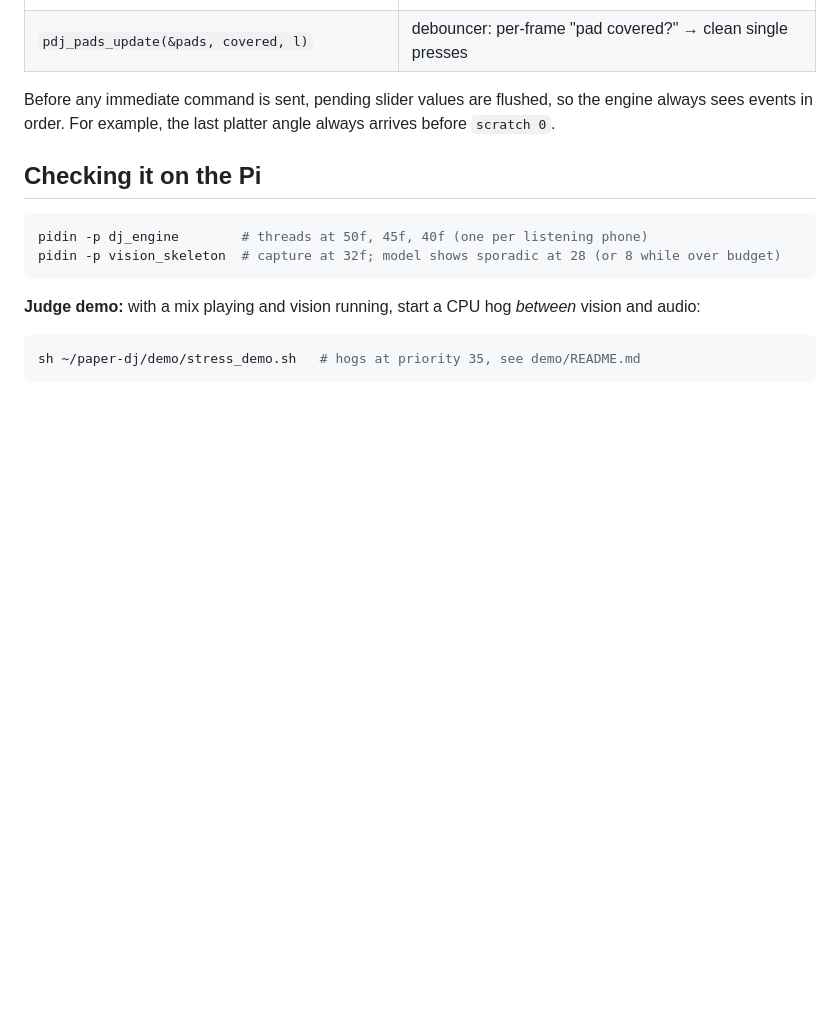
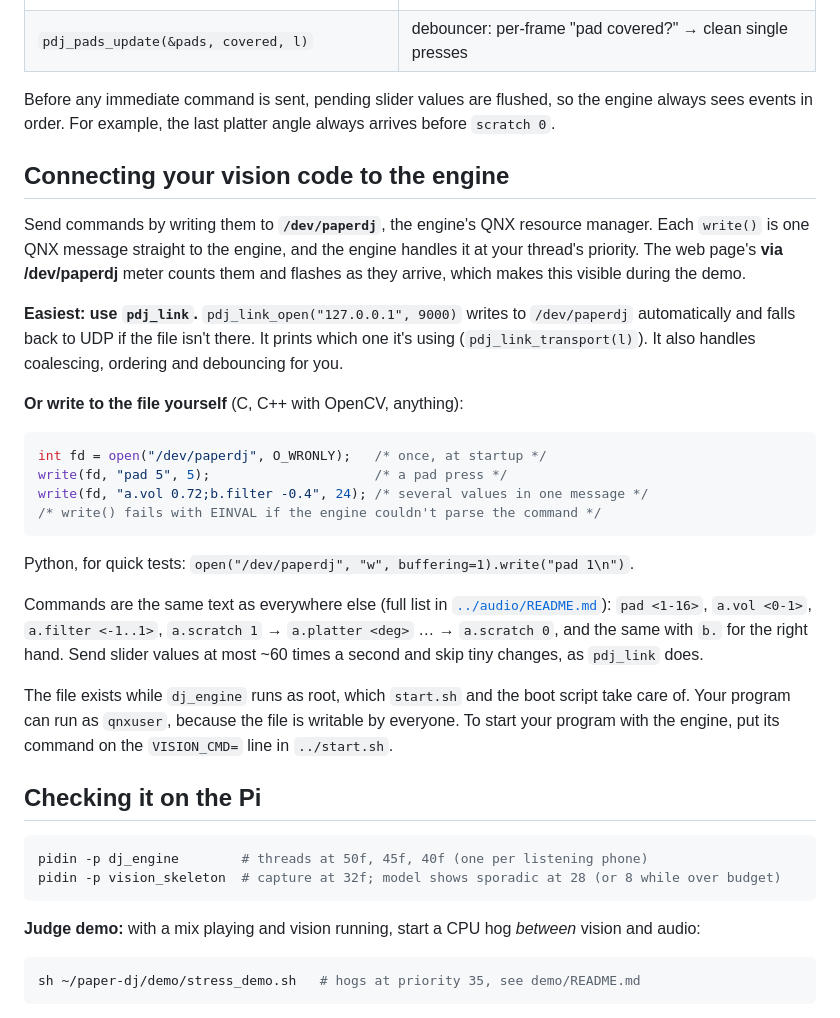
Before and after one commit to EmmetAVS/paper-dj, a Markdown page: vision/README.md, the part around the change. Rendered like a GitHub page; blank space fills up the shorter version.

Commit message:
Docs: how vision connects through /dev/paperdj
Verified on the Pi: vision_skeleton sent 290 commands via /dev/paperdj
(0 over UDP) with 0 audio deadline misses.

Co-Authored-By: Claude Opus 5.5 <noreply@anthropic.com>
Claude-Session: https://claude.ai/code/session_014hzi7tMbTEdZ3rqfXSEgBw

````diff
--- a/vision/README.md
+++ b/vision/README.md
@@ -91,6 +91,37 @@ shows the engine competing with vision.
 Before any immediate command is sent, pending slider values are flushed, so the engine always sees
 events in order. For example, the last platter angle always arrives before `scratch 0`.
 
+## Connecting your vision code to the engine
+
+Send commands by writing them to **`/dev/paperdj`**, the engine's QNX resource manager. Each
+`write()` is one QNX message straight to the engine, and the engine handles it at your thread's
+priority. The web page's **via /dev/paperdj** meter counts them and flashes as they arrive, which
+makes this visible during the demo.
+
+**Easiest: use `pdj_link`.** `pdj_link_open("127.0.0.1", 9000)` writes to `/dev/paperdj`
+automatically and falls back to UDP if the file isn't there. It prints which one it's using
+(`pdj_link_transport(l)`). It also handles coalescing, ordering and debouncing for you.
+
+**Or write to the file yourself** (C, C++ with OpenCV, anything):
+
+```c
+int fd = open("/dev/paperdj", O_WRONLY);   /* once, at startup */
+write(fd, "pad 5", 5);                     /* a pad press */
+write(fd, "a.vol 0.72;b.filter -0.4", 24); /* several values in one message */
+/* write() fails with EINVAL if the engine couldn't parse the command */
+```
+
+Python, for quick tests: `open("/dev/paperdj", "w", buffering=1).write("pad 1\n")`.
+
+Commands are the same text as everywhere else (full list in
+[`../audio/README.md`](../audio/README.md#full-command-reference)): `pad <1-16>`, `a.vol <0-1>`,
+`a.filter <-1..1>`, `a.scratch 1` → `a.platter <deg>` … → `a.scratch 0`, and the same with `b.` for
+the right hand. Send slider values at most ~60 times a second and skip tiny changes, as `pdj_link` does.
+
+The file exists while `dj_engine` runs as root, which `start.sh` and the boot script take care of.
+Your program can run as `qnxuser`, because the file is writable by everyone. To start your program
+with the engine, put its command on the `VISION_CMD=` line in `../start.sh`.
+
 ## Checking it on the Pi
 
 ```sh
````
Also changed, not shown: audio/README.md (+3 -3 lines).
